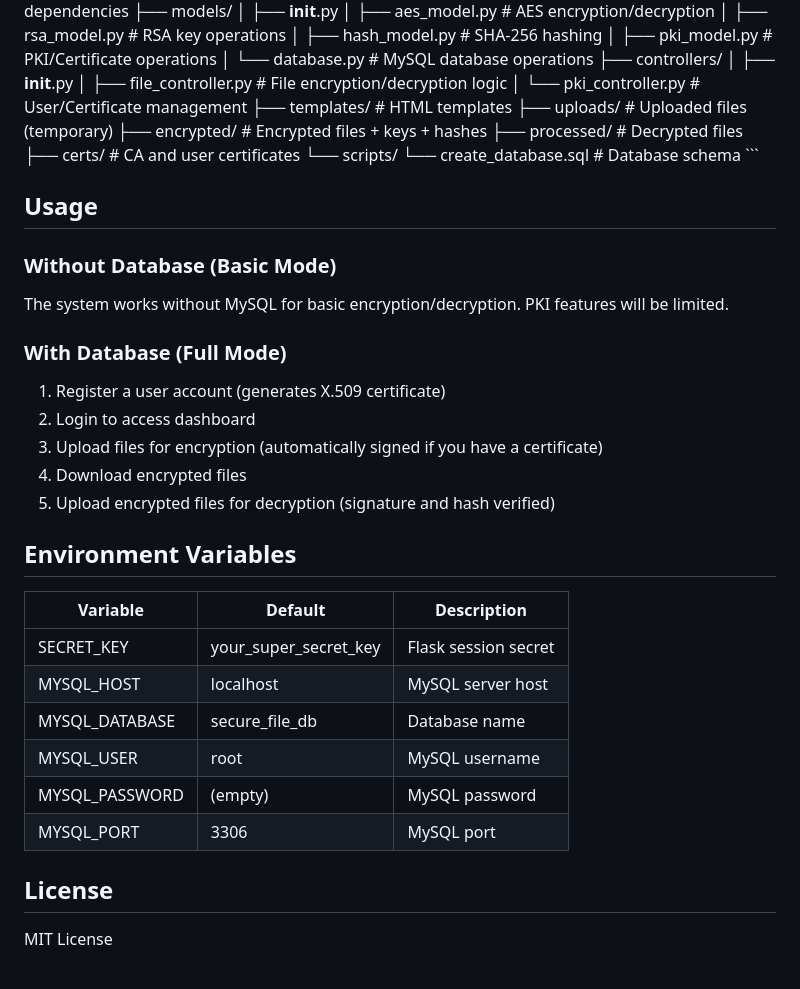
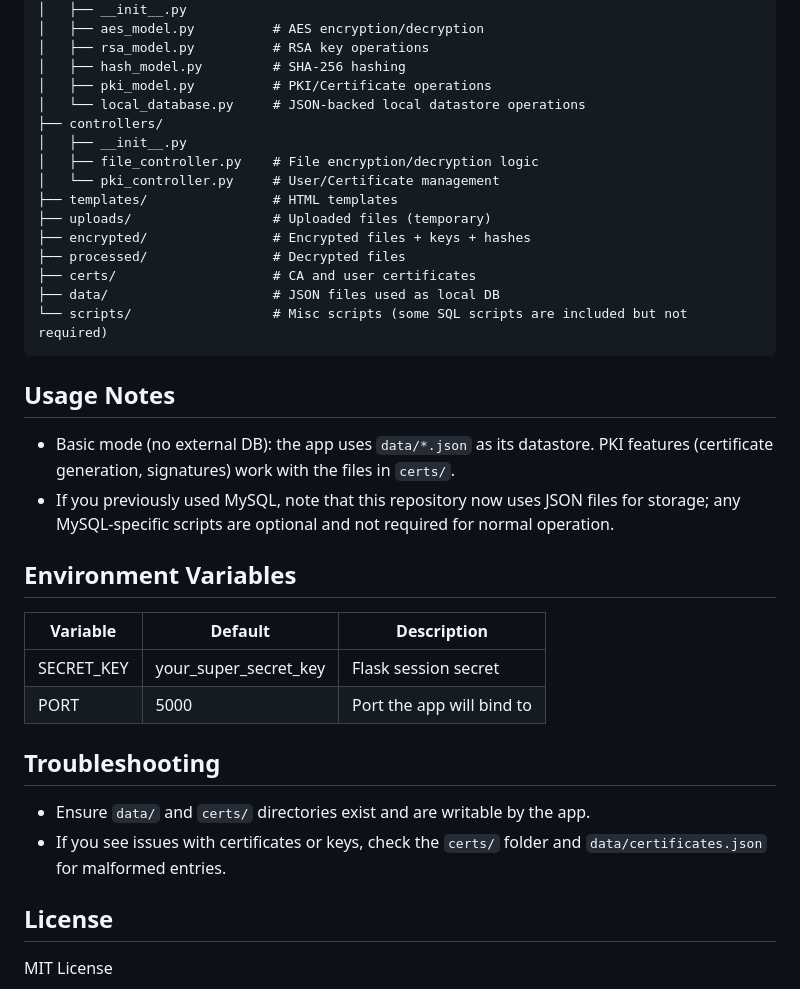
Before and after one commit to mirza1272/Secure-File-Managment, a Markdown page: README.md, the part around one of its changes. Rendered like a GitHub page.

````diff
--- a/README.md
+++ b/README.md
@@ -74,46 +130,40 @@ secure-file-management/
 ├── requirements.txt          # Python dependencies
 ├── models/
 │   ├── __init__.py
-│   ├── aes_model.py         # AES encryption/decryption
-│   ├── rsa_model.py         # RSA key operations
-│   ├── hash_model.py        # SHA-256 hashing
-│   ├── pki_model.py         # PKI/Certificate operations
-│   └── database.py          # MySQL database operations
+│   ├── aes_model.py          # AES encryption/decryption
+│   ├── rsa_model.py          # RSA key operations
+│   ├── hash_model.py         # SHA-256 hashing
+│   ├── pki_model.py          # PKI/Certificate operations
+│   └── local_database.py     # JSON-backed local datastore operations
 ├── controllers/
 │   ├── __init__.py
-│   ├── file_controller.py   # File encryption/decryption logic
-│   └── pki_controller.py    # User/Certificate management
-├── templates/               # HTML templates
-├── uploads/                 # Uploaded files (temporary)
-├── encrypted/               # Encrypted files + keys + hashes
-├── processed/               # Decrypted files
-├── certs/                   # CA and user certificates
-└── scripts/
-    └── create_database.sql  # Database schema
-\`\`\`
+│   ├── file_controller.py    # File encryption/decryption logic
+│   └── pki_controller.py     # User/Certificate management
+├── templates/                # HTML templates
+├── uploads/                  # Uploaded files (temporary)
+├── encrypted/                # Encrypted files + keys + hashes
+├── processed/                # Decrypted files
+├── certs/                    # CA and user certificates
+├── data/                     # JSON files used as local DB
+└── scripts/                  # Misc scripts (some SQL scripts are included but not required)
+```
 
-## Usage
+## Usage Notes
 
-### Without Database (Basic Mode)
-The system works without MySQL for basic encryption/decryption. PKI features will be limited.
-
-### With Database (Full Mode)
-1. Register a user account (generates X.509 certificate)
-2. Login to access dashboard
-3. Upload files for encryption (automatically signed if you have a certificate)
-4. Download encrypted files
-5. Upload encrypted files for decryption (signature and hash verified)
+- Basic mode (no external DB): the app uses `data/*.json` as its datastore. PKI features (certificate generation, signatures) work with the files in `certs/`.
+- If you previously used MySQL, note that this repository now uses JSON files for storage; any MySQL-specific scripts are optional and not required for normal operation.
 
 ## Environment Variables
 
-| Variable | Default | Description |
-|----------|---------|-------------|
-| SECRET_KEY | your_super_secret_key | Flask session secret |
-| MYSQL_HOST | localhost | MySQL server host |
-| MYSQL_DATABASE | secure_file_db | Database name |
-| MYSQL_USER | root | MySQL username |
-| MYSQL_PASSWORD | (empty) | MySQL password |
-| MYSQL_PORT | 3306 | MySQL port |
+| Variable   | Default                     | Description                  |
+|------------|-----------------------------|------------------------------|
+| SECRET_KEY | your_super_secret_key       | Flask session secret         |
+| PORT       | 5000                        | Port the app will bind to    |
+
+## Troubleshooting
+
+- Ensure `data/` and `certs/` directories exist and are writable by the app.
+- If you see issues with certificates or keys, check the `certs/` folder and `data/certificates.json` for malformed entries.
 
 ## License
 
````
Also changed, not shown: other parts of README.md (+64 -8 lines).
